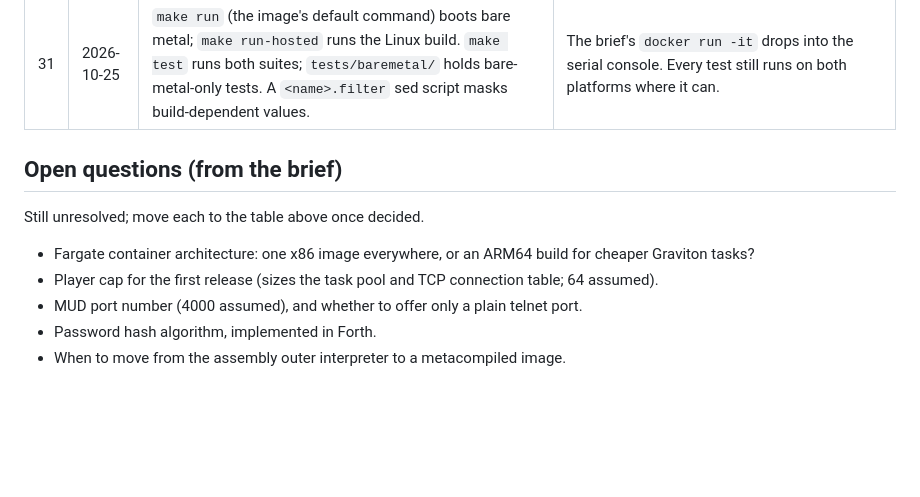
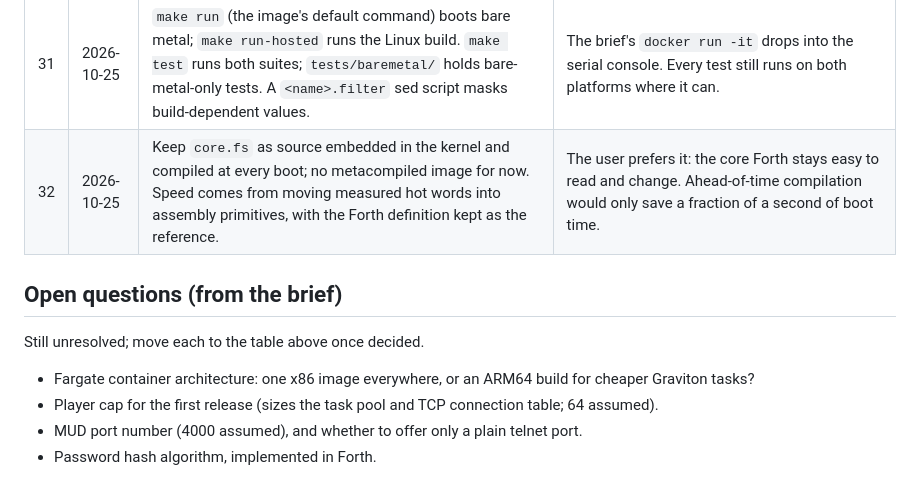
Before and after one commit to ckwop/OS4.0, a Markdown page: DECISIONS.md, the part around the change. Drawn GitHub-style; blank space fills up the shorter version.

Commit message:
Decide to keep core.fs as source compiled at boot
Record decision 32 and close the metacompiler open question: the core
Forth stays readable source; hot words move to assembly primitives
when measured, with the Forth definition kept as the reference.

Co-Authored-By: Claude Opus 5.5 <noreply@anthropic.com>

```diff
--- a/DECISIONS.md
+++ b/DECISIONS.md
@@ -35,6 +35,7 @@ A running log of choices that [docs/brief.md](docs/brief.md) leaves open. Add ne
 | 29 | 2026-10-25 | `tools/serial-run.py` holds test input back until the banner appears, then types it followed by Ctrl-D. | The UEFI firmware reads the serial console during boot and would swallow early input. |
 | 30 | 2026-10-25 | `boot.img` is a 64 MiB unpartitioned FAT32 disk with Limine at the removable-media path `/EFI/BOOT/BOOTAA64.EFI` and its config in `/boot/limine.conf` (timeout 0, quiet). | The simplest disk the UEFI firmware boots without a partition table or boot entry. |
 | 31 | 2026-10-25 | `make run` (the image's default command) boots bare metal; `make run-hosted` runs the Linux build. `make test` runs both suites; `tests/baremetal/` holds bare-metal-only tests. A `<name>.filter` sed script masks build-dependent values. | The brief's `docker run -it` drops into the serial console. Every test still runs on both platforms where it can. |
+| 32 | 2026-10-25 | Keep `core.fs` as source embedded in the kernel and compiled at every boot; no metacompiled image for now. Speed comes from moving measured hot words into assembly primitives, with the Forth definition kept as the reference. | The user prefers it: the core Forth stays easy to read and change. Ahead-of-time compilation would only save a fraction of a second of boot time. |
 
 ## Open questions (from the brief)
 
@@ -44,4 +45,3 @@ Still unresolved; move each to the table above once decided.
 - Player cap for the first release (sizes the task pool and TCP connection table; 64 assumed).
 - MUD port number (4000 assumed), and whether to offer only a plain telnet port.
 - Password hash algorithm, implemented in Forth.
-- When to move from the assembly outer interpreter to a metacompiled image.
```
